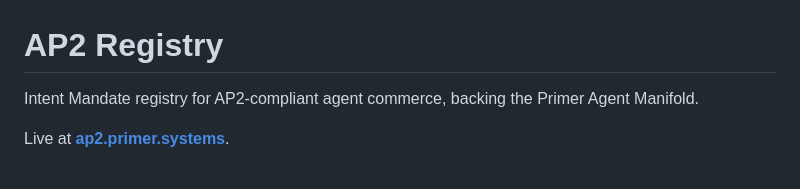
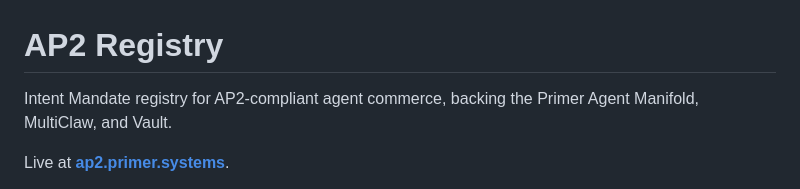
Before and after one commit to primer-systems/ap2-registry, a Markdown page: README.md, the part around the change. GitHub-like rendering.

Commit message:
Update README to include MultiClaw and Vault
Expanded the description of the Intent Mandate registry to include MultiClaw and Vault.

```diff
--- a/README.md
+++ b/README.md
@@ -1,6 +1,6 @@
 # AP2 Registry
 
-Intent Mandate registry for AP2-compliant agent commerce, backing the Primer Agent Manifold.
+Intent Mandate registry for AP2-compliant agent commerce, backing the Primer Agent Manifold, MultiClaw, and Vault.
 
 Live at **[ap2.primer.systems](https://ap2.primer.systems)**.
 
```
